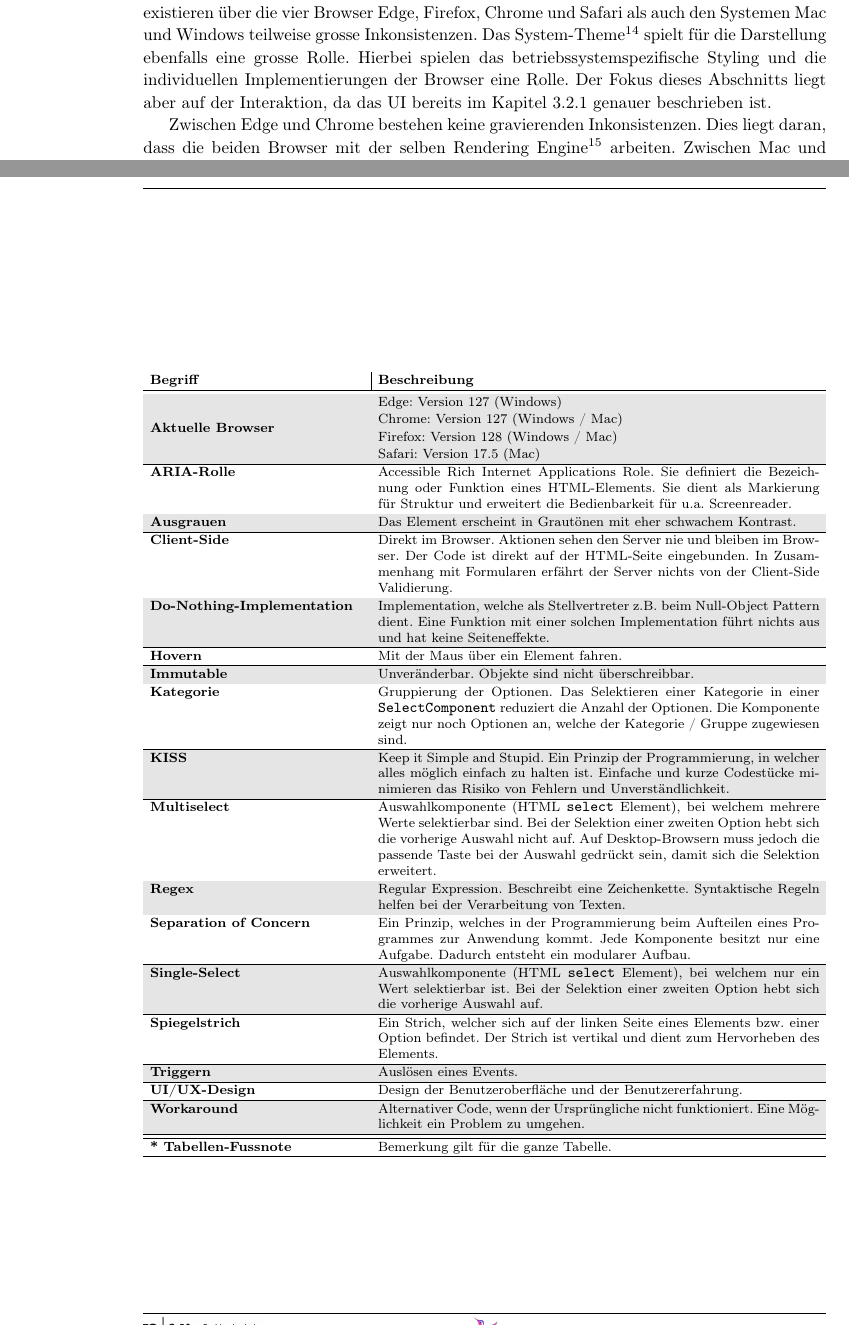
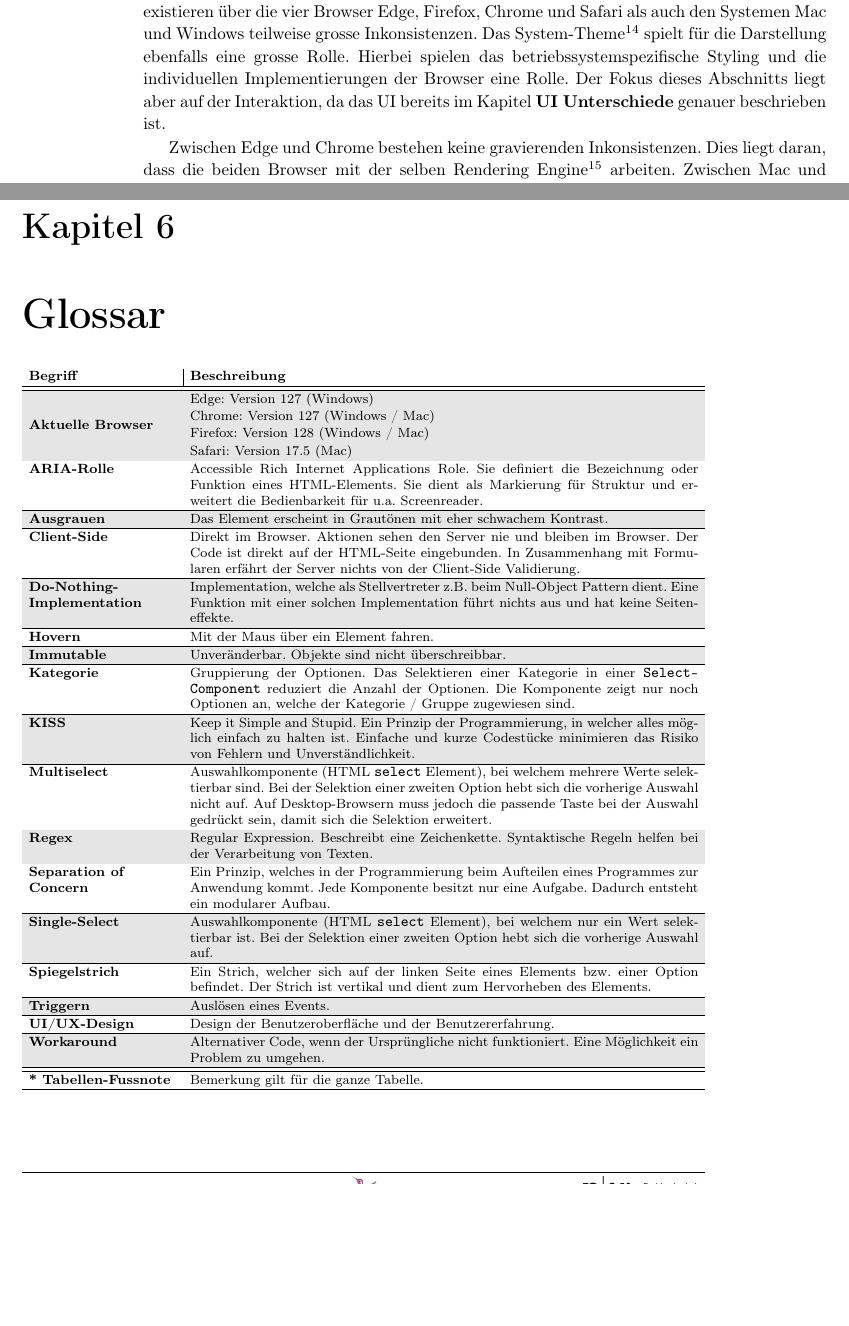
Before and after one commit to fhnw-ramonamarti/fhnw-ramonamarti, a LaTeX thesis (ip6/latex-docs/main.tex, which reads ip6/latex-docs/chapters/glossary.tex): two parts of pages 30 and 60 of 78 before the commit and two parts of pages 30 and 59 of 77 after it, joined at a grey line, cut so that both start at the same text, the shorter picture padded with empty space. Compiled offline with pdfLaTeX.

Commit message:
doc fixes

```diff
--- a/ip6/latex-docs/chapters/glossary.tex
+++ b/ip6/latex-docs/chapters/glossary.tex
@@ -1,10 +1,11 @@
 \chapter{Glossar}
 \label{chap:glossary}
 
-\newcommand{\glossarywithTitle}{0.32\textwidth}
-\newcommand{\glossarywith}{0.66\textwidth}
+\newcommand{\glossarywithTitle}{0.22\textwidth}
+\newcommand{\glossarywith}{0.76\textwidth}
+
+\vspace*{-1cm}
 \begin{table}[!ht]
-    \smallskip
     \centering
     \rowcolors{2}{white}{gray!20}
     \footnotesize
@@ -31,7 +32,7 @@
                     Der Code ist direkt auf der HTML-Seite eingebunden.
                     In Zusammenhang mit Formularen erfährt der Server nichts von der Client-Side Validierung. \\
                 \hline
-                \bf{Do-Nothing-Implementation} &
+                \raggedright \bf{Do-Nothing-Implementation} &
                     Implementation, welche als Stellvertreter z.B. beim Null-Object Pattern dient.
                     Eine Funktion mit einer solchen Implementation führt nichts aus und hat keine Seiteneffekte. \\
                 \hline
@@ -57,7 +58,7 @@
                     Beschreibt eine Zeichenkette.
                     Syntaktische Regeln helfen bei der Verarbeitung von Texten. \\
                 \hline
-                \bf{Separation of Concern} &
+                \raggedright \bf{Separation of Concern} &
                     Ein Prinzip, welches in der Programmierung beim Aufteilen eines Programmes zur Anwendung kommt.
                     Jede Komponente besitzt nur eine Aufgabe.
                     Dadurch entsteht ein modularer Aufbau. \\
@@ -79,7 +80,7 @@
                     Eine Möglichkeit ein Problem zu umgehen. \\
                 \hline
                 \hline
-                \bf{* Tabellen-Fussnote} & Bemerkung gilt für die ganze Tabelle. \\
+                \raggedright \bf{* Tabellen-Fussnote} & Bemerkung gilt für die ganze Tabelle. \\
                 \hline
             \end{tabular}
         \end{threeparttable}
```
Also changed, not shown: ip6/latex-docs/chapters/existingComponents.tex (+2 -2 lines), ip6/latex-docs/chapters/glossary.tex (2 more changed lines).
